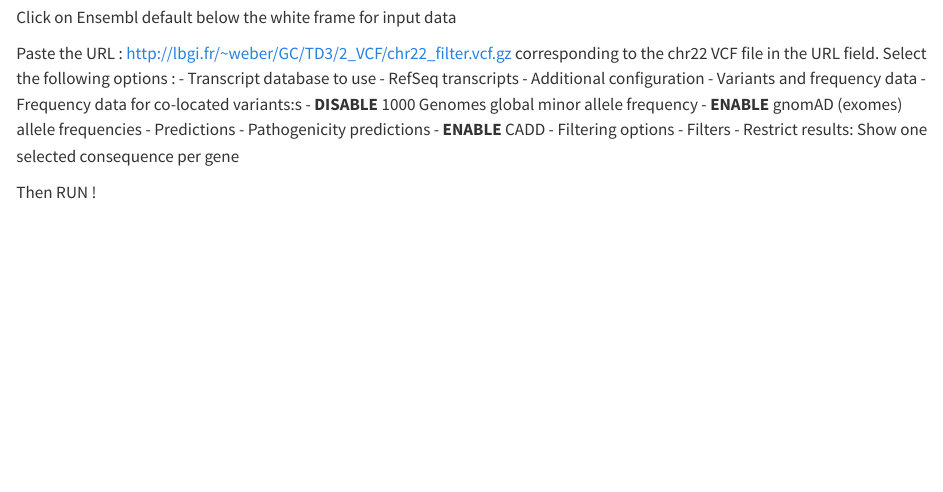
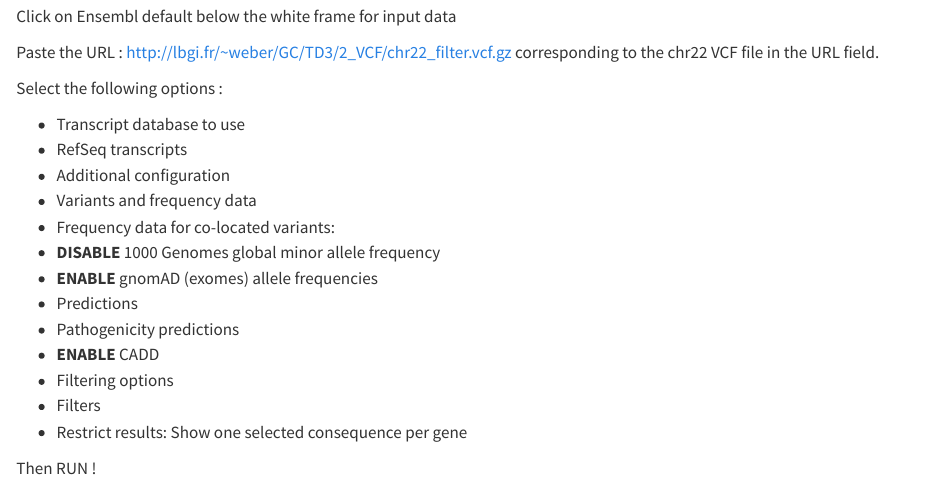
Before and after one commit to dorinemerlat/esbs-bioinformatics, a Quarto document (practicals-3A/practical2.qmd): the page in a window 1100 px wide, from 11260 px down before the commit and from 11390 px down after it, so that both start at the same text. Rendered offline with R 4.5, knitr and Pandoc in place of Quarto, with nearby package versions; long lines of code are wrapped.

Commit message:
update td2

```diff
--- a/practicals-3A/practical2.qmd
+++ b/practicals-3A/practical2.qmd
@@ -610,12 +614,14 @@ Go to Variant Effect Predictor : http://grch37.ensembl.org/Homo_sapiens/Tools/VE
 Click on Ensembl default below the white frame for input data
 
 Paste the URL : http://lbgi.fr/~weber/GC/TD3/2_VCF/chr22_filter.vcf.gz corresponding to the chr22 VCF file in the URL field.
+
 Select the following options :
+
 - Transcript database to use
 - RefSeq transcripts
 - Additional configuration
 - Variants and frequency data
-- Frequency data for co-located variants:s
+- Frequency data for co-located variants:
 - **DISABLE** 1000 Genomes global minor allele frequency
 - **ENABLE** gnomAD (exomes) allele frequencies
 - Predictions
```
Also changed, not shown: docs/search.json, practicals-3A/practical2.qmd (8 more changed lines), 2 other files.
